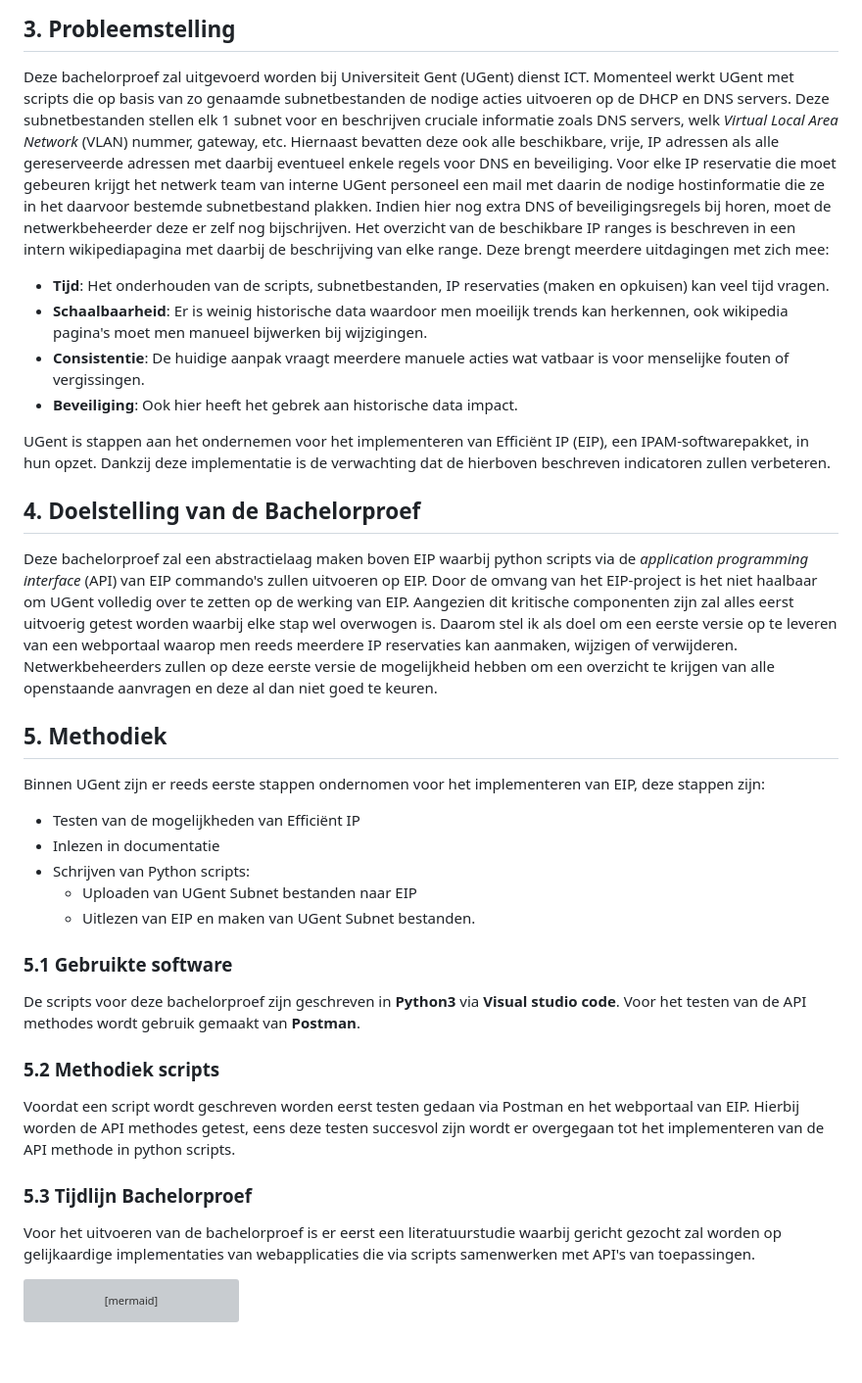
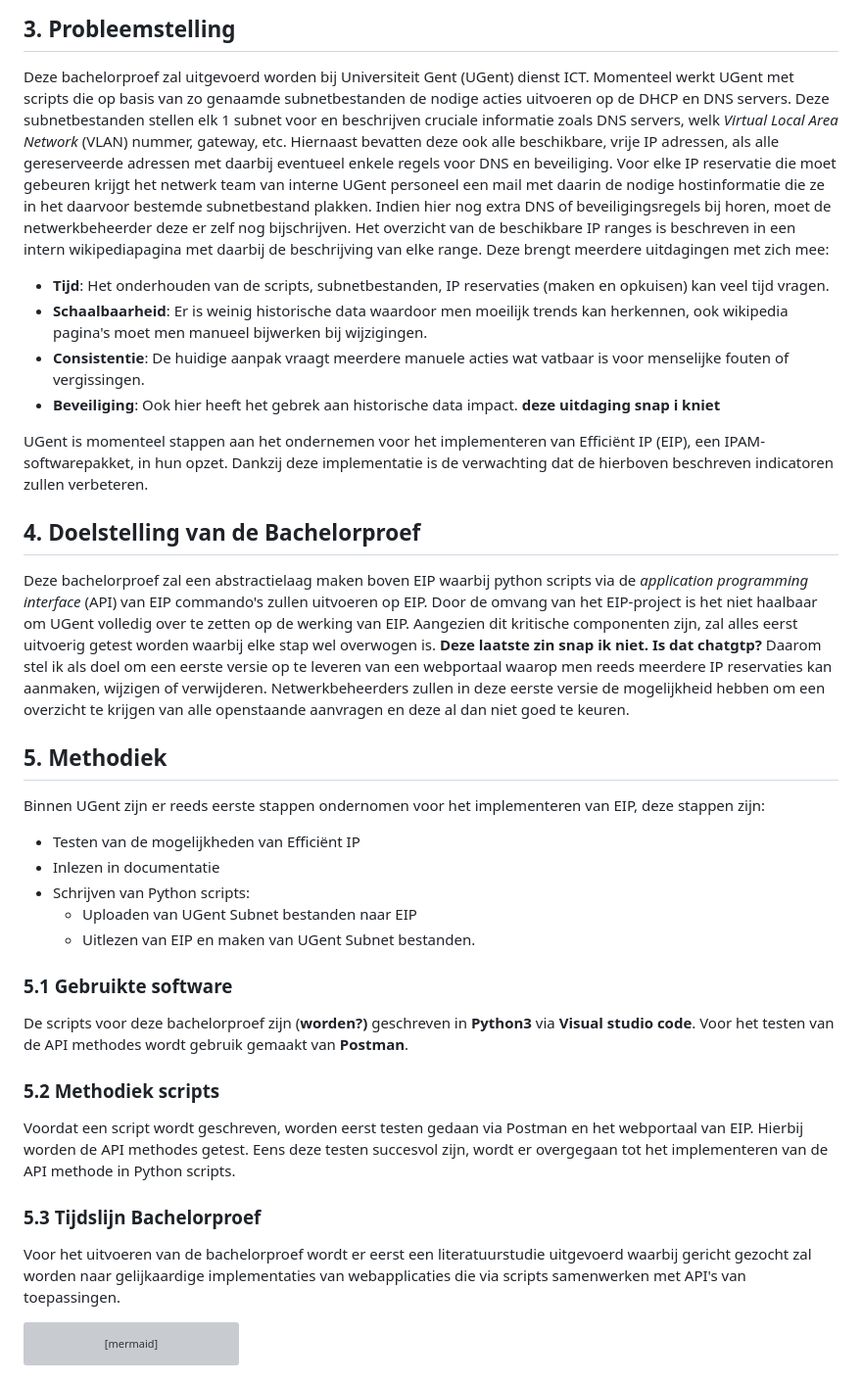
Before and after one commit to stcoppens/Bachelorproef, a Markdown page: Voorstel/Onderzoeksvoorstel.md, the part around the change. Shown: that part at 98% size. GitHub-like rendering; blank space fills up the shorter version; grey boxes are pictures that could not be loaded.

````diff
--- a/Voorstel/Onderzoeksvoorstel.md
+++ b/Voorstel/Onderzoeksvoorstel.md
@@ -41,20 +41,20 @@ IPAM laat toe IP adressen efficiënt te beheren in een netwerk, het geeft een ge
 
 ## 3. Probleemstelling
 Deze bachelorproef zal uitgevoerd worden bij Universiteit Gent (UGent) dienst ICT. Momenteel werkt UGent met scripts die op basis van zo genaamde subnetbestanden de nodige acties uitvoeren op de DHCP en DNS servers.
-Deze subnetbestanden stellen elk 1 subnet voor en beschrijven cruciale informatie zoals DNS servers, welk *Virtual Local Area Network* (VLAN) nummer, gateway, etc. Hiernaast bevatten deze ook alle beschikbare, vrije, IP adressen als alle gereserveerde adressen met daarbij eventueel enkele regels voor DNS en beveiliging.
+Deze subnetbestanden stellen elk 1 subnet voor en beschrijven cruciale informatie zoals DNS servers, welk *Virtual Local Area Network* (VLAN) nummer, gateway, etc. Hiernaast bevatten deze ook alle beschikbare, vrije IP adressen, als alle gereserveerde adressen met daarbij eventueel enkele regels voor DNS en beveiliging.
 Voor elke IP reservatie die moet gebeuren krijgt het netwerk team van interne UGent personeel een mail met daarin de nodige hostinformatie die ze in het daarvoor bestemde subnetbestand plakken. Indien hier nog extra DNS of beveiligingsregels bij horen, moet de netwerkbeheerder deze er zelf nog bijschrijven.
 Het overzicht van de beschikbare IP ranges is beschreven in een intern wikipediapagina met daarbij de beschrijving van elke range. Deze brengt meerdere uitdagingen met zich mee:
 - **Tijd**: Het onderhouden van de scripts, subnetbestanden, IP reservaties (maken en opkuisen) kan veel tijd vragen.
 - **Schaalbaarheid**: Er is weinig historische data waardoor men moeilijk trends kan herkennen, ook wikipedia pagina's moet men manueel bijwerken bij wijzigingen.
 - **Consistentie**: De huidige aanpak vraagt meerdere manuele acties wat vatbaar is voor menselijke fouten of vergissingen.
-- **Beveiliging**: Ook hier heeft het gebrek aan historische data impact.
+- **Beveiliging**: Ook hier heeft het gebrek aan historische data impact. **deze uitdaging snap i kniet**
 
-UGent is stappen aan het ondernemen voor het implementeren van Efficiënt IP (EIP), een IPAM-softwarepakket, in hun opzet. Dankzij deze implementatie is de verwachting dat de hierboven beschreven indicatoren zullen verbeteren.
+UGent is momenteel stappen aan het ondernemen voor het implementeren van Efficiënt IP (EIP), een IPAM-softwarepakket, in hun opzet. Dankzij deze implementatie is de verwachting dat de hierboven beschreven indicatoren zullen verbeteren.
 
 ## 4. Doelstelling van de Bachelorproef
 Deze bachelorproef zal een abstractielaag maken boven EIP waarbij python scripts via de *application programming interface* (API) van EIP commando's zullen uitvoeren op EIP.
-Door de omvang van het EIP-project is het niet haalbaar om UGent volledig over te zetten op de werking van EIP. Aangezien dit kritische componenten zijn zal alles eerst uitvoerig getest worden waarbij elke stap wel overwogen is.
-Daarom stel ik als doel om een eerste versie op te leveren van een webportaal waarop men reeds meerdere IP reservaties kan aanmaken, wijzigen of verwijderen. Netwerkbeheerders zullen op deze eerste versie de mogelijkheid hebben om een overzicht te krijgen van alle openstaande aanvragen en deze al dan niet goed te keuren.
+Door de omvang van het EIP-project is het niet haalbaar om UGent volledig over te zetten op de werking van EIP. Aangezien dit kritische componenten zijn, zal alles eerst uitvoerig getest worden waarbij elke stap wel overwogen is. **Deze laatste zin snap ik niet. Is dat chatgtp?**
+Daarom stel ik als doel om een eerste versie op te leveren van een webportaal waarop men reeds meerdere IP reservaties kan aanmaken, wijzigen of verwijderen. Netwerkbeheerders zullen in deze eerste versie de mogelijkheid hebben om een overzicht te krijgen van alle openstaande aanvragen en deze al dan niet goed te keuren.
 
 ## 5. Methodiek
 Binnen UGent zijn er reeds eerste stappen ondernomen voor het implementeren van EIP, deze stappen zijn:
@@ -65,13 +65,13 @@ Binnen UGent zijn er reeds eerste stappen ondernomen voor het implementeren van
    - Uitlezen van EIP en maken van UGent Subnet bestanden.
 
 ### 5.1 Gebruikte software
-De scripts voor deze bachelorproef zijn geschreven in **Python3** via **Visual studio code**. Voor het testen van de API methodes wordt gebruik gemaakt van **Postman**.
+De scripts voor deze bachelorproef zijn (**worden?)** geschreven in **Python3** via **Visual studio code**. Voor het testen van de API methodes wordt gebruik gemaakt van **Postman**.
 
 ### 5.2 Methodiek scripts
-Voordat een script wordt geschreven worden eerst testen gedaan via Postman en het webportaal van EIP. Hierbij worden de API methodes getest, eens deze testen succesvol zijn wordt er overgegaan tot het implementeren van de API methode in python scripts.
+Voordat een script wordt geschreven, worden eerst testen gedaan via Postman en het webportaal van EIP. Hierbij worden de API methodes getest. Eens deze testen succesvol zijn, wordt er overgegaan tot het implementeren van de API methode in Python scripts.
 
-### 5.3 Tijdlijn Bachelorproef
-Voor het uitvoeren van de bachelorproef is er eerst een literatuurstudie waarbij gericht gezocht zal worden op gelijkaardige implementaties van webapplicaties die via scripts samenwerken met API's van toepassingen.
+### 5.3 Tijdslijn Bachelorproef
+Voor het uitvoeren van de bachelorproef wordt er eerst een literatuurstudie uitgevoerd waarbij gericht gezocht zal worden naar gelijkaardige implementaties van webapplicaties die via scripts samenwerken met API's van toepassingen.
 
 ```mermaid
 gantt
````
